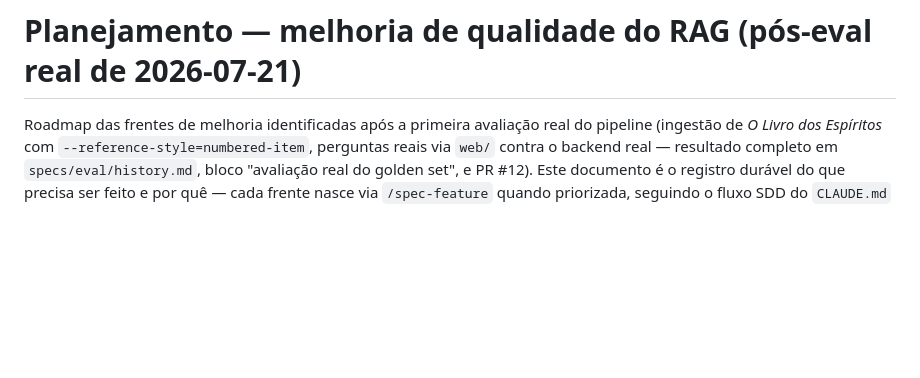
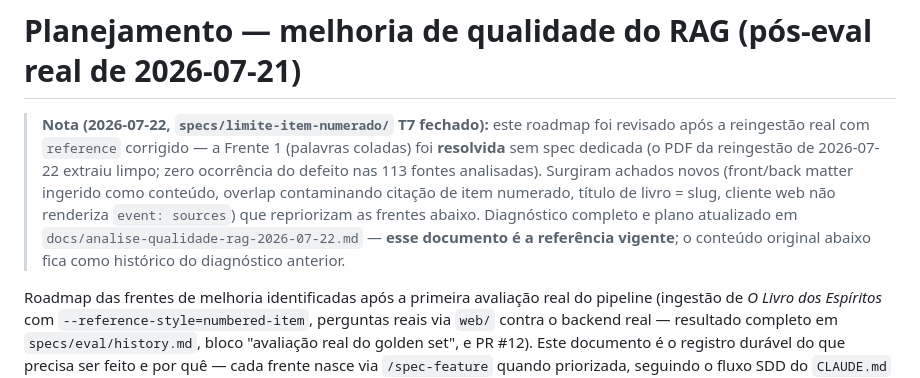
Before and after one commit to eloizaams/buscai, a Markdown page: docs/planejamento-melhoria-qualidade-rag.md, the part around the change. Drawn GitHub-style; blank space fills up the shorter version.

```diff
--- a/docs/planejamento-melhoria-qualidade-rag.md
+++ b/docs/planejamento-melhoria-qualidade-rag.md
@@ -1,4 +1,13 @@
 # Planejamento — melhoria de qualidade do RAG (pós-eval real de 2026-07-21)
+
+> **Nota (2026-07-22, `specs/limite-item-numerado/` T7 fechado):** este roadmap foi revisado após
+> a reingestão real com `reference` corrigido — a Frente 1 (palavras coladas) foi **resolvida** sem
+> spec dedicada (o PDF da reingestão de 2026-07-22 extraiu limpo; zero ocorrência do defeito nas
+> 113 fontes analisadas). Surgiram achados novos (front/back matter ingerido como conteúdo, overlap
+> contaminando citação de item numerado, título de livro = slug, cliente web não renderiza
+> `event: sources`) que repriorizam as frentes abaixo. Diagnóstico completo e plano atualizado em
+> `docs/analise-qualidade-rag-2026-07-22.md` — **esse documento é a referência vigente**; o
+> conteúdo original abaixo fica como histórico do diagnóstico anterior.
 
 Roadmap das frentes de melhoria identificadas após a primeira avaliação real do pipeline
 (ingestão de *O Livro dos Espíritos* com `--reference-style=numbered-item`, perguntas reais via
```
Also changed, not shown: docs/analise-qualidade-rag-2026-07-22.md (added, +130 -0 lines), specs/eval/history.md (+58 -0 lines).
